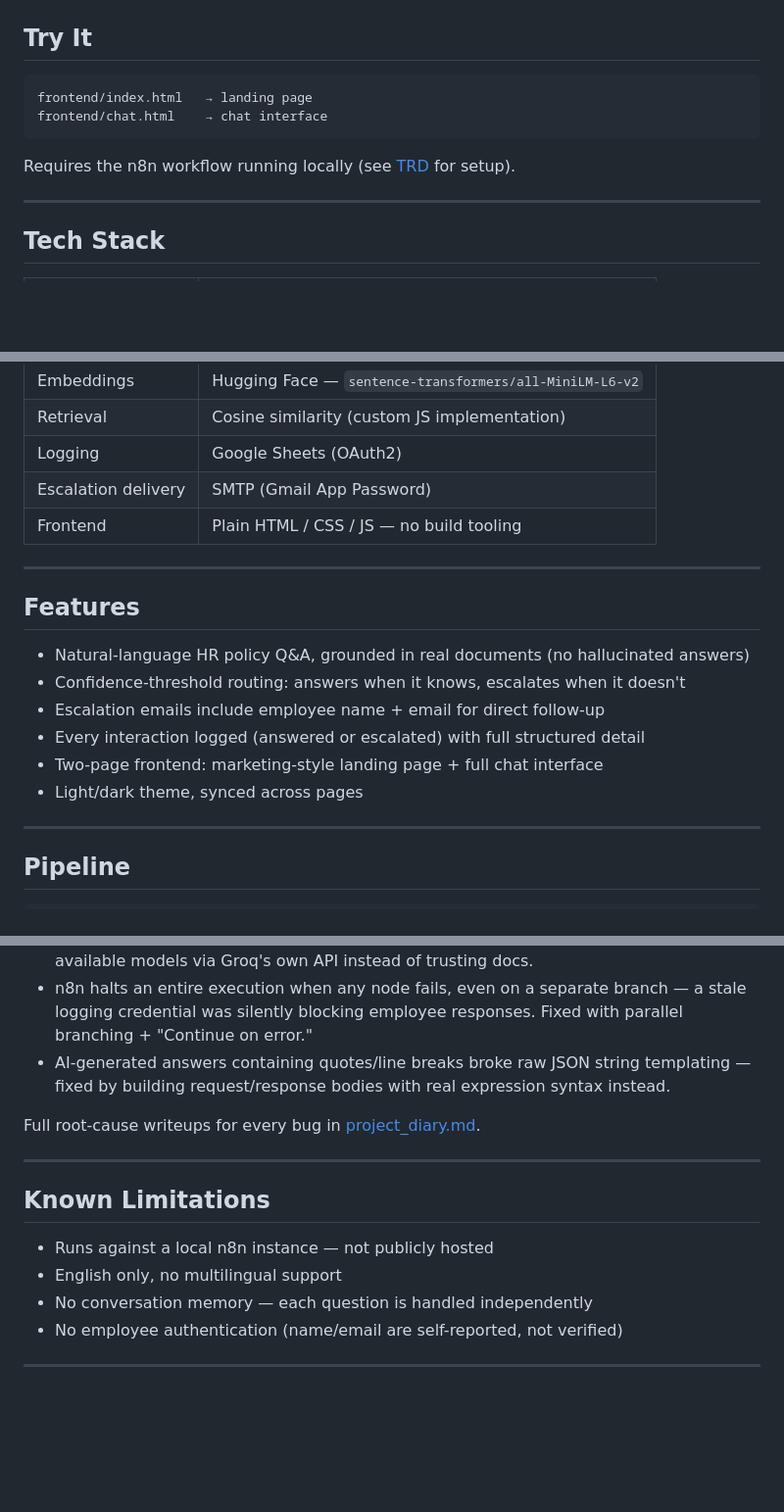
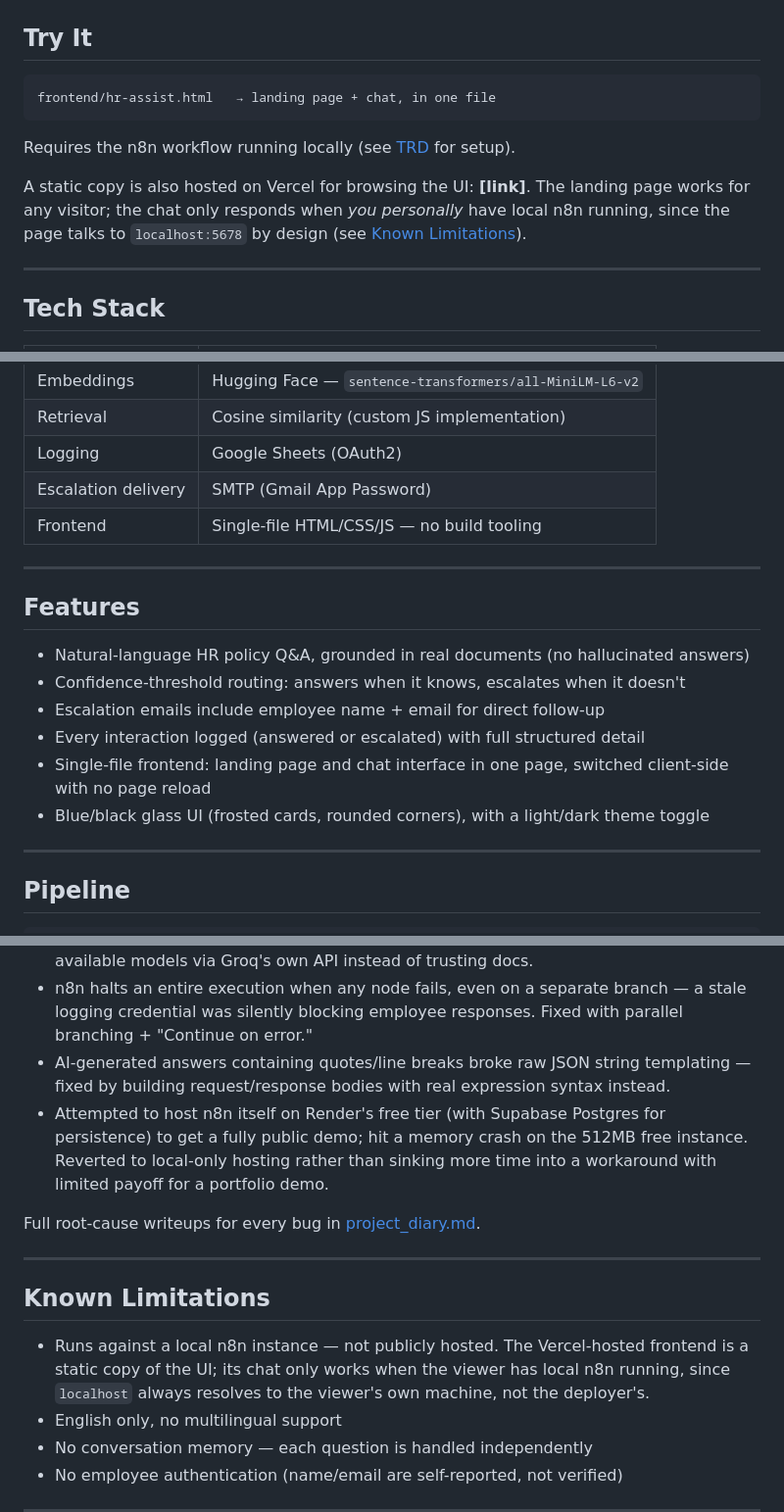
Before and after one commit to kashish836/hr-assist-rag, a Markdown page: README.md, 3 parts joined by grey strips. Shown at 98% size. Rendered like a GitHub page; blank space fills up the shorter version.

````diff
--- a/README.md
+++ b/README.md
@@ -28,10 +28,11 @@ Built end-to-end with n8n as the orchestration layer, this project was also an e
 ## Try It
 
 ```
-frontend/index.html   → landing page
-frontend/chat.html    → chat interface
+frontend/hr-assist.html   → landing page + chat, in one file
 ```
 Requires the n8n workflow running locally (see [TRD](docs/TRD.md) for setup).
+
+A static copy is also hosted on Vercel for browsing the UI: **[link]**. The landing page works for any visitor; the chat only responds when *you personally* have local n8n running, since the page talks to `localhost:5678` by design (see [Known Limitations](#known-limitations)).
 
 ---
 
@@ -45,7 +46,7 @@ Requires the n8n workflow running locally (see [TRD](docs/TRD.md) for setup).
 | Retrieval | Cosine similarity (custom JS implementation) |
 | Logging | Google Sheets (OAuth2) |
 | Escalation delivery | SMTP (Gmail App Password) |
-| Frontend | Plain HTML / CSS / JS — no build tooling |
+| Frontend | Single-file HTML/CSS/JS — no build tooling |
 
 ---
 
@@ -55,8 +56,8 @@ Requires the n8n workflow running locally (see [TRD](docs/TRD.md) for setup).
 - Confidence-threshold routing: answers when it knows, escalates when it doesn't
 - Escalation emails include employee name + email for direct follow-up
 - Every interaction logged (answered or escalated) with full structured detail
-- Two-page frontend: marketing-style landing page + full chat interface
-- Light/dark theme, synced across pages
+- Single-file frontend: landing page and chat interface in one page, switched client-side with no page reload
+- Blue/black glass UI (frosted cards, rounded corners), with a light/dark theme toggle
 
 ---
 
@@ -103,6 +104,7 @@ Full test log in [Testing-QA.md](docs/Testing-QA.md).
 - Groq's available model lineup changed twice; resolved by querying the account's real available models via Groq's own API instead of trusting docs.
 - n8n halts an entire execution when any node fails, even on a separate branch — a stale logging credential was silently blocking employee responses. Fixed with parallel branching + "Continue on error."
 - AI-generated answers containing quotes/line breaks broke raw JSON string templating — fixed by building request/response bodies with real expression syntax instead.
+- Attempted to host n8n itself on Render's free tier (with Supabase Postgres for persistence) to get a fully public demo; hit a memory crash on the 512MB free instance. Reverted to local-only hosting rather than sinking more time into a workaround with limited payoff for a portfolio demo.
 
 Full root-cause writeups for every bug in [project_diary.md](project_diary.md).
 
@@ -110,7 +112,7 @@ Full root-cause writeups for every bug in [project_diary.md](project_diary.md).
 
 ## Known Limitations
 
-- Runs against a local n8n instance — not publicly hosted
+- Runs against a local n8n instance — not publicly hosted. The Vercel-hosted frontend is a static copy of the UI; its chat only works when the viewer has local n8n running, since `localhost` always resolves to the viewer's own machine, not the deployer's.
 - English only, no multilingual support
 - No conversation memory — each question is handled independently
 - No employee authentication (name/email are self-reported, not verified)
````
